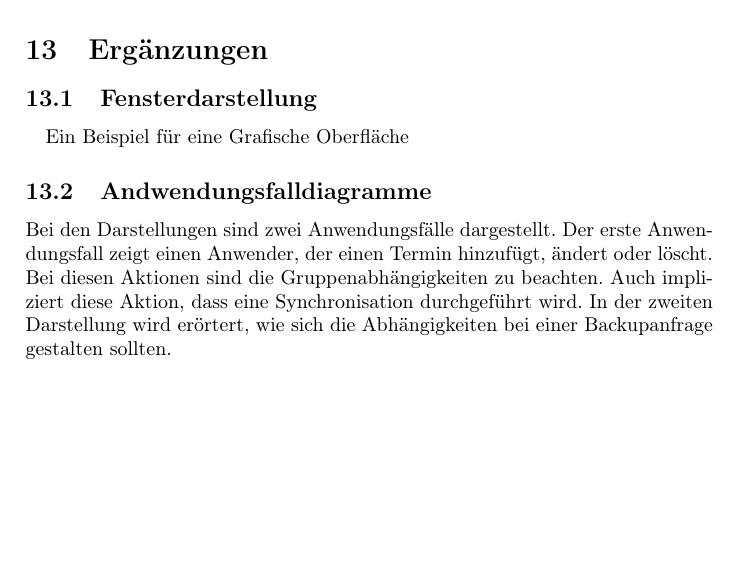
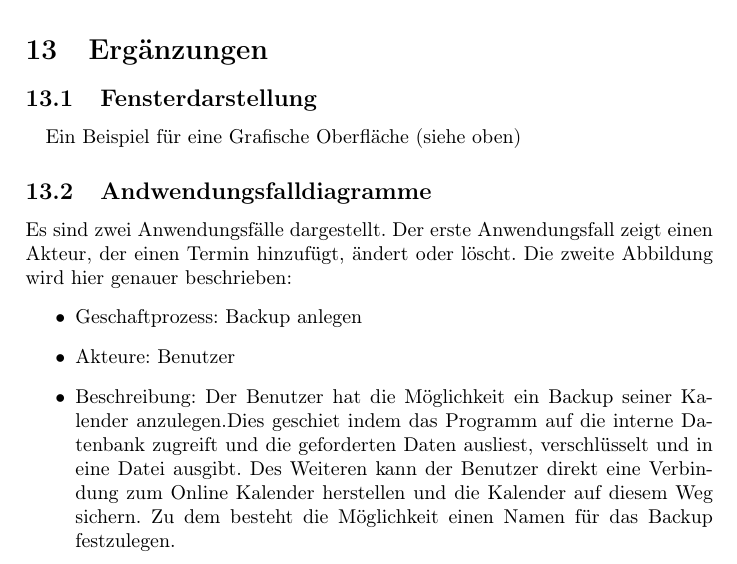
Before and after one commit to fooloomanzii/calendar, a LaTeX document (docs/Pflichtenheft - Kalender.tex): part of page 8 of 9, cut so that both start at the same text, the shorter picture padded with empty space. Compiled offline with pdfLaTeX.

Commit message:
new docs

```diff
--- a/docs/Pflichtenheft - Kalender.tex
+++ b/docs/Pflichtenheft - Kalender.tex
@@ -221,7 +221,7 @@
   \section{Ergänzungen}
   	\subsection{Fensterdarstellung}
   	\paragraph{}
-  	Ein Beispiel für eine Grafische Oberfläche
+  	Ein Beispiel für eine Grafische Oberfläche (siehe oben)
 
 
 	\begin{figure}
@@ -234,10 +234,18 @@
 
 
   	\subsection{Andwendungsfalldiagramme}
-  	Bei den Darstellungen sind zwei Anwendungsfälle dargestellt. Der erste Anwendungsfall zeigt einen Anwender, der einen Termin hinzufügt, ändert oder löscht. Bei diesen Aktionen sind die Gruppenabhängigkeiten zu beachten. Auch impliziert diese Aktion, dass eine Synchronisation durchgeführt wird. In der zweiten Darstellung wird erörtert, wie sich die Abhängigkeiten bei einer Backupanfrage gestalten sollten.
+  	Es sind zwei Anwendungsfälle dargestellt. Der erste Anwendungsfall zeigt einen Akteur, der einen Termin hinzufügt, ändert oder löscht. Die zweite Abbildung wird hier genauer beschrieben:
+  	    \begin{itemize}
+  	    	\item Geschaftprozess:
+		  	    	Backup anlegen
+  	    	\item Akteure:
+		  	    	Benutzer
+  	    	\item Beschreibung:
+		  	    	Der Benutzer hat die Möglichkeit ein Backup seiner Kalender anzulegen.Dies geschiet indem das Programm auf die interne Datenbank zugreift und die geforderten Daten ausliest, verschlüsselt und in eine Datei ausgibt. Des Weiteren kann der Benutzer direkt eine Verbindung zum Online Kalender herstellen und die Kalender auf diesem Weg sichern. Zu dem besteht die Möglichkeit einen Namen für das Backup festzulegen.
+  	    \end{itemize}
   	\begin{figure}
 		\centering
-		\includegraphics[width=0.9\linewidth]{Pflichtenheft - Anwendungsfalldiagramm.png}
+		\includegraphics[width=0.9\linewidth]{Anwendungsfalldiagramm.png}
 		\caption{}
 		\label{Anwendungsfalldiagramm}
 	\end{figure}
```
Also changed, not shown: docs/Anwendungsfalldiagramm.png (added), docs/Pflichtenheft - Anwendungsfalldiagramm.png (deleted), docs/p_kalender_20151026.pdf (deleted), docs/p_kalender_20151026_1910.pdf (added), 2 other files.
